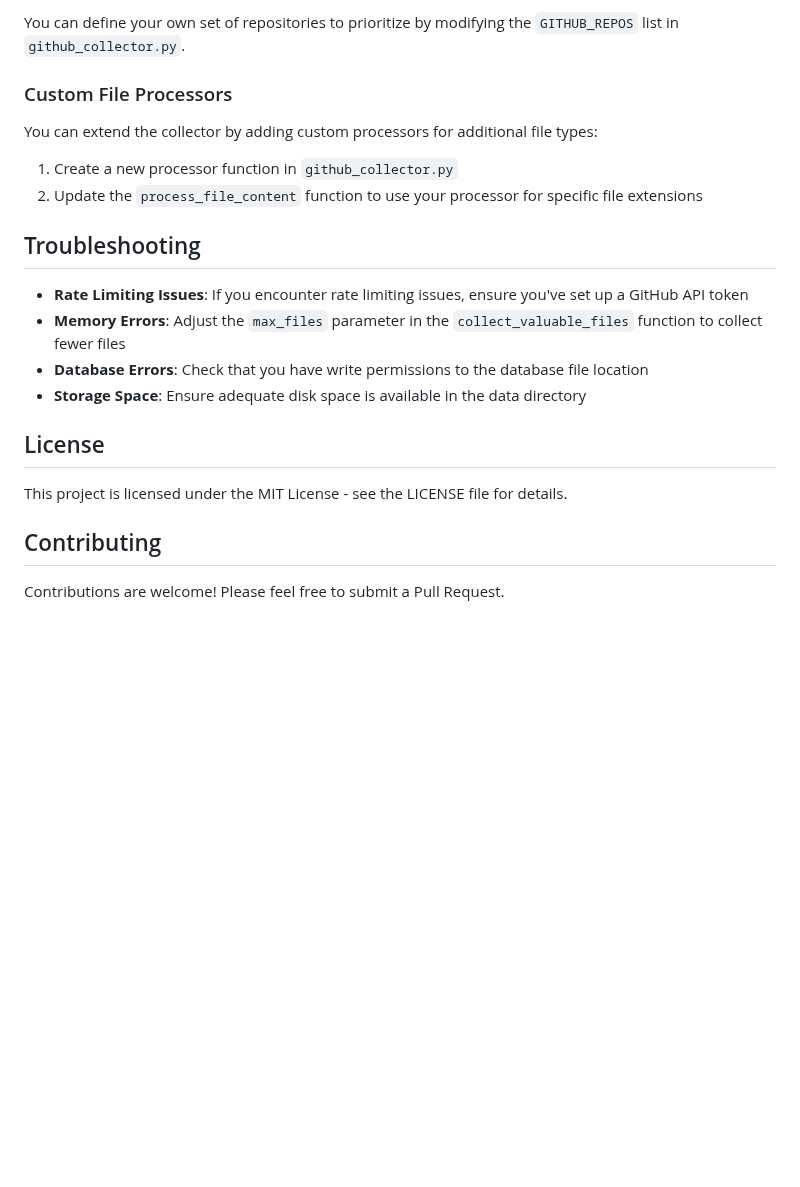
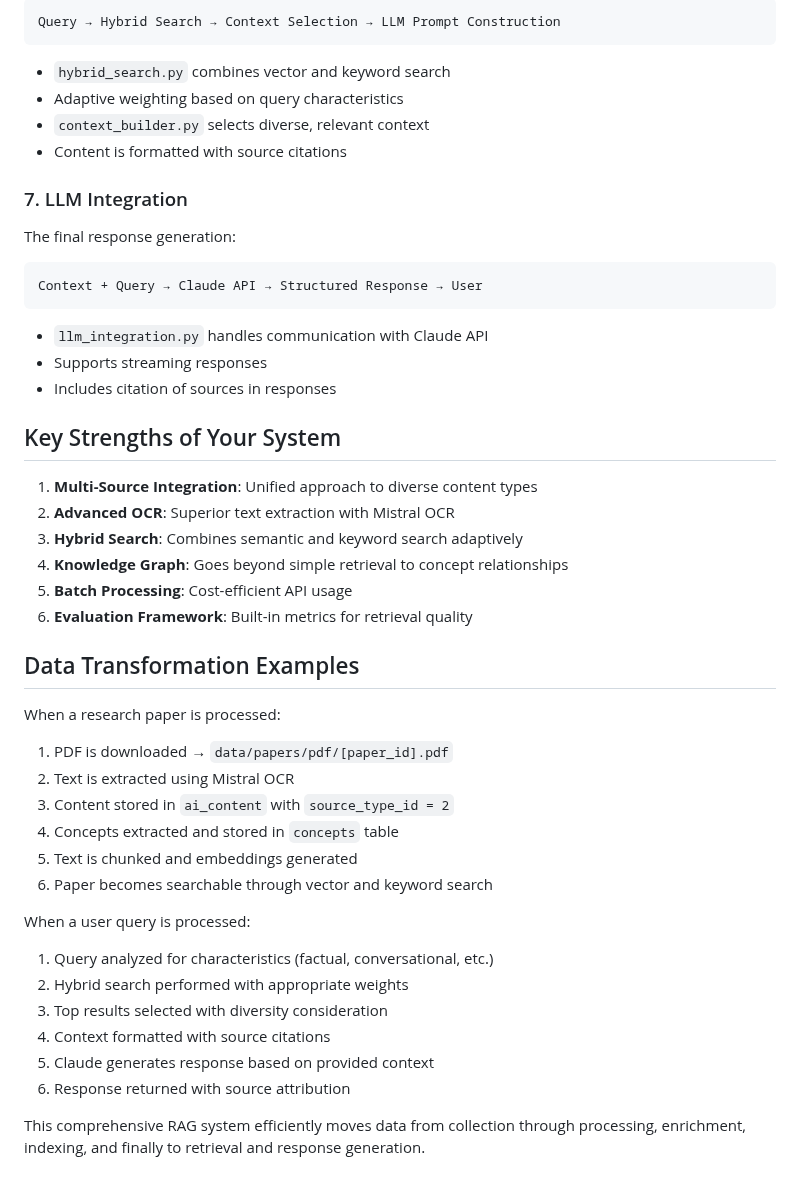
Before and after one commit to adi2355/RAG-based-ML-Archive, a Markdown page: README.md, the part around one of its changes. GitHub-like rendering; blank space fills up the shorter version.

````diff
--- a/README.md
+++ b/README.md
@@ -166,24 +103,50 @@ This approach provides several benefits:
 
-You can define your own set of repositories to prioritize by modifying the `GITHUB_REPOS` list in `github_collector.py`.
+```
+Query → Hybrid Search → Context Selection → LLM Prompt Construction
+```
 
-### Custom File Processors
+- `hybrid_search.py` combines vector and keyword search
+- Adaptive weighting based on query characteristics
+- `context_builder.py` selects diverse, relevant context
+- Content is formatted with source citations
 
-You can extend the collector by adding custom processors for additional file types:
+### 7. LLM Integration
 
-1. Create a new processor function in `github_collector.py`
-2. Update the `process_file_content` function to use your processor for specific file extensions
+The final response generation:
 
-## Troubleshooting
+```
+Context + Query → Claude API → Structured Response → User
+```
 
-- **Rate Limiting Issues**: If you encounter rate limiting issues, ensure you've set up a GitHub API token
-- **Memory Errors**: Adjust the `max_files` parameter in the `collect_valuable_files` function to collect fewer files
-- **Database Errors**: Check that you have write permissions to the database file location
-- **Storage Space**: Ensure adequate disk space is available in the data directory
+- `llm_integration.py` handles communication with Claude API
+- Supports streaming responses
+- Includes citation of sources in responses
 
-## License
+## Key Strengths of Your System
 
-This project is licensed under the MIT License - see the LICENSE file for details.
+1. **Multi-Source Integration**: Unified approach to diverse content types
+2. **Advanced OCR**: Superior text extraction with Mistral OCR
+3. **Hybrid Search**: Combines semantic and keyword search adaptively
+4. **Knowledge Graph**: Goes beyond simple retrieval to concept relationships
+5. **Batch Processing**: Cost-efficient API usage
+6. **Evaluation Framework**: Built-in metrics for retrieval quality
 
-## Contributing
+## Data Transformation Examples
 
-Contributions are welcome! Please feel free to submit a Pull Request.
+When a research paper is processed:
+1. PDF is downloaded → `data/papers/pdf/[paper_id].pdf`
+2. Text is extracted using Mistral OCR
+3. Content stored in `ai_content` with `source_type_id = 2`
+4. Concepts extracted and stored in `concepts` table
+5. Text is chunked and embeddings generated
+6. Paper becomes searchable through vector and keyword search
+
+When a user query is processed:
+1. Query analyzed for characteristics (factual, conversational, etc.)
+2. Hybrid search performed with appropriate weights
+3. Top results selected with diversity consideration
+4. Context formatted with source citations
+5. Claude generates response based on provided context
+6. Response returned with source attribution
+
+This comprehensive RAG system efficiently moves data from collection through processing, enrichment, indexing, and finally to retrieval and response generation.
````
Also changed, not shown: other parts of README.md (+69 -132 lines).
